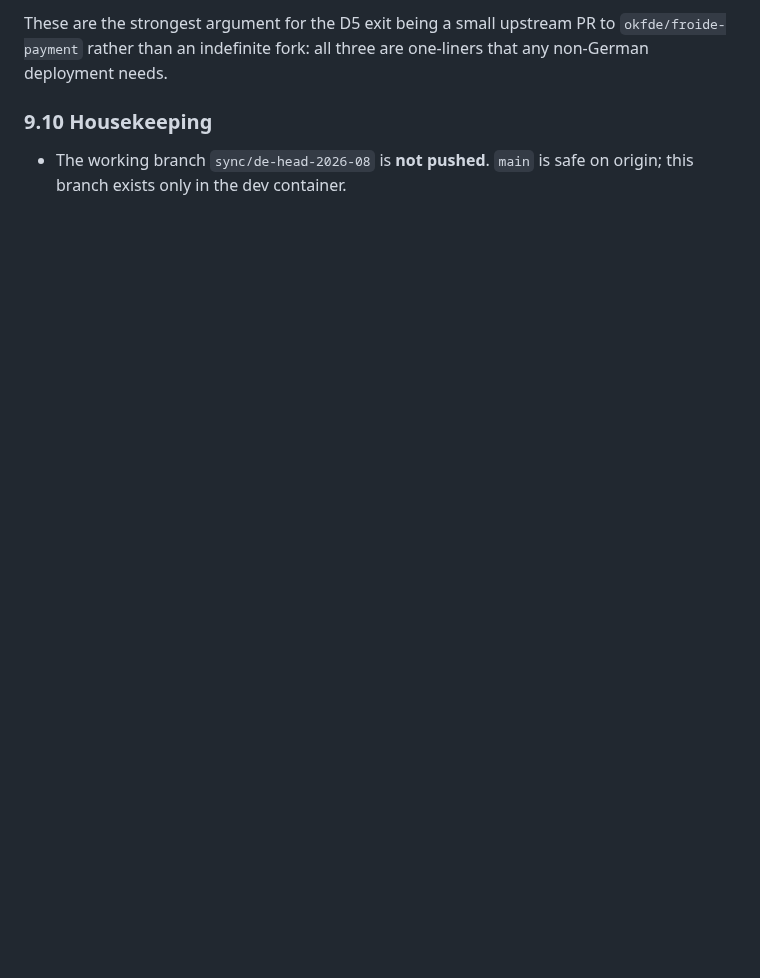
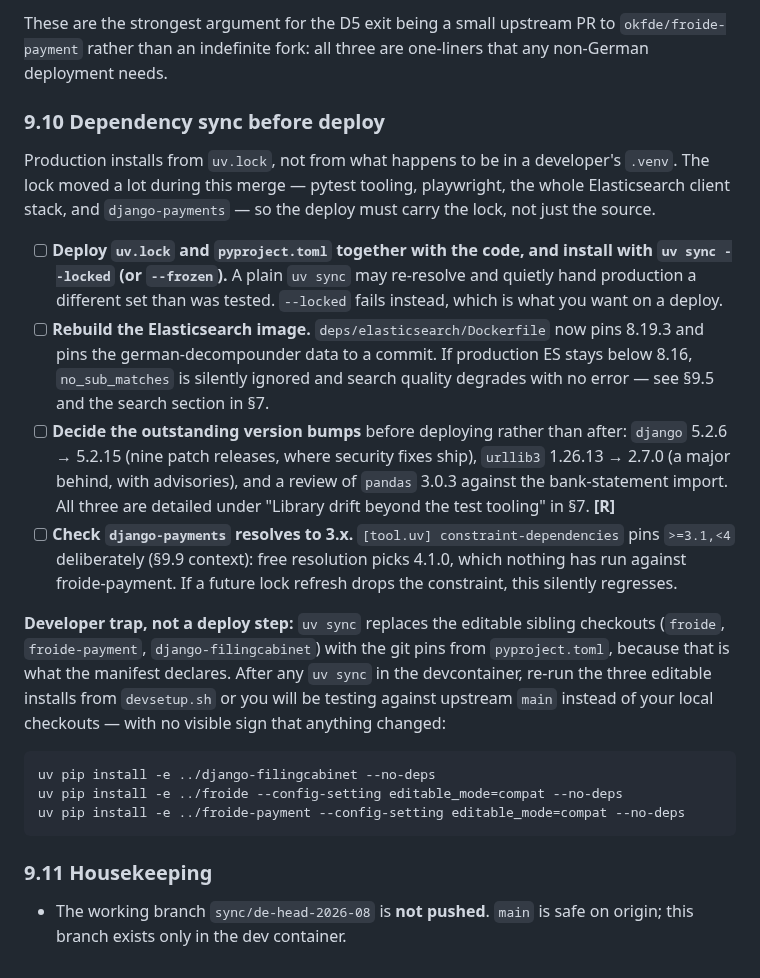
Before and after one commit to fin/fragdenstaat_at, a Markdown page: MERGE_PLAN.md, the part around the change. Rendered like a GitHub page; blank space fills up the shorter version.

Commit message:
Add a dependency-sync section to the pre-deploy TODO
The lock moved substantially during this merge -- pytest tooling, playwright,
the Elasticsearch client stack, django-payments -- and production installs from
uv.lock rather than a developer's .venv, so the deploy has to carry the lock and
install with --locked so a silent re-resolve cannot hand production an untested
set.

Also records the Elasticsearch image rebuild, the outstanding django/urllib3/
pandas decisions, and the constraint that keeps django-payments on 3.x. Plus the
developer trap that uv sync swaps the editable sibling checkouts back to their
git pins with no visible sign.

Co-Authored-By: Claude Opus 5 <noreply@anthropic.com>

````diff
--- a/MERGE_PLAN.md
+++ b/MERGE_PLAN.md
@@ -1066,7 +1066,45 @@ These are the strongest argument for the D5 exit being a small upstream PR to
 `okfde/froide-payment` rather than an indefinite fork: all three are one-liners
 that any non-German deployment needs.
 
-### 9.10 Housekeeping
+### 9.10 Dependency sync before deploy
+
+Production installs from `uv.lock`, not from what happens to be in a developer's
+`.venv`. The lock moved a lot during this merge — pytest tooling, playwright,
+the whole Elasticsearch client stack, and `django-payments` — so the deploy must
+carry the lock, not just the source.
+
+- [ ] **Deploy `uv.lock` and `pyproject.toml` together with the code, and install
+  with `uv sync --locked` (or `--frozen`).** A plain `uv sync` may re-resolve and
+  quietly hand production a different set than was tested. `--locked` fails
+  instead, which is what you want on a deploy.
+- [ ] **Rebuild the Elasticsearch image.** `deps/elasticsearch/Dockerfile` now
+  pins 8.19.3 and pins the german-decompounder data to a commit. If production
+  ES stays below 8.16, `no_sub_matches` is silently ignored and search quality
+  degrades with no error — see §9.5 and the search section in §7.
+- [ ] **Decide the outstanding version bumps** before deploying rather than
+  after: `django` 5.2.6 → 5.2.15 (nine patch releases, where security fixes
+  ship), `urllib3` 1.26.13 → 2.7.0 (a major behind, with advisories), and a
+  review of `pandas` 3.0.3 against the bank-statement import. All three are
+  detailed under "Library drift beyond the test tooling" in §7. **[R]**
+- [ ] **Check `django-payments` resolves to 3.x.** `[tool.uv]
+  constraint-dependencies` pins `>=3.1,<4` deliberately (§9.9 context): free
+  resolution picks 4.1.0, which nothing has run against froide-payment. If a
+  future lock refresh drops the constraint, this silently regresses.
+
+**Developer trap, not a deploy step:** `uv sync` replaces the editable sibling
+checkouts (`froide`, `froide-payment`, `django-filingcabinet`) with the git pins
+from `pyproject.toml`, because that is what the manifest declares. After any
+`uv sync` in the devcontainer, re-run the three editable installs from
+`devsetup.sh` or you will be testing against upstream `main` instead of your
+local checkouts — with no visible sign that anything changed:
+
+```
+uv pip install -e ../django-filingcabinet --no-deps
+uv pip install -e ../froide --config-setting editable_mode=compat --no-deps
+uv pip install -e ../froide-payment --config-setting editable_mode=compat --no-deps
+```
+
+### 9.11 Housekeeping
 
 - The working branch `sync/de-head-2026-08` is **not pushed**. `main` is safe on
   origin; this branch exists only in the dev container.
````
